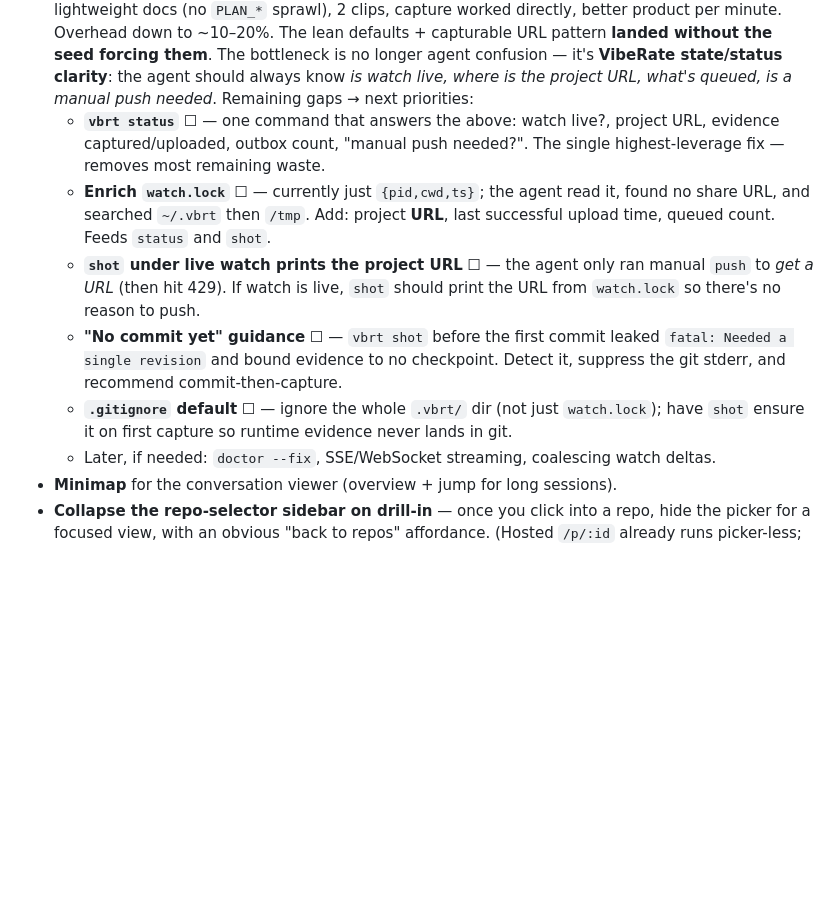
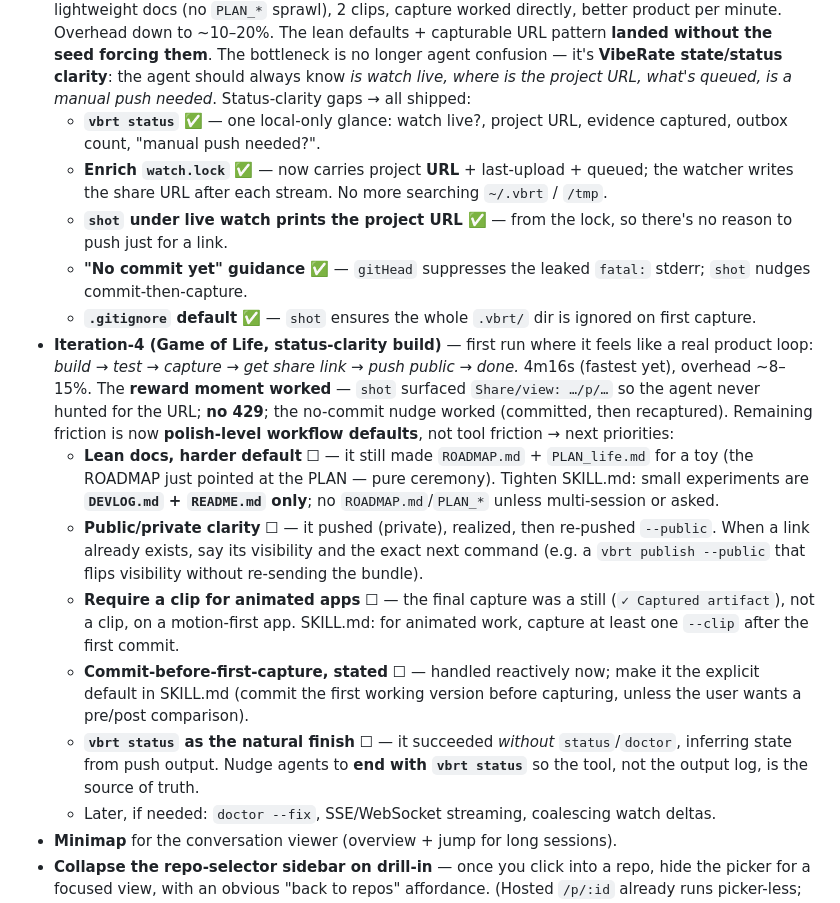
Before and after one commit to michaperki/VibeRate, a Markdown page: ROADMAP.md, the part around the change. Drawn GitHub-style; blank space fills up the shorter version.

Commit message:
docs: iteration-4 learnings — artifact/publish loop closed
Best run yet (4m16s, ~8–15% overhead): share URL surfaced during capture, no
429, public link shipped, no-commit nudge worked. Flips the iteration-3
status-clarity items to shipped and records the remaining polish-level workflow
defaults (lean docs harder, public/private clarity, require a clip on animated
apps, commit-before-capture, end with vbrt status) in ROADMAP/ARTIFACTS.

Co-Authored-By: Claude Opus 4.8 <noreply@anthropic.com>

```diff
--- a/ROADMAP.md
+++ b/ROADMAP.md
@@ -97,21 +97,39 @@ Social features all require a shared backend, so a thin deploy gates most of wha
   URL pattern **landed without the seed forcing them**. The bottleneck is no longer
   agent confusion — it's **VibeRate state/status clarity**: the agent should always know
   *is watch live, where is the project URL, what's queued, is a manual push needed*.
-  Remaining gaps → next priorities:
-  - **`vbrt status`** ☐ — one command that answers the above: watch live?, project URL,
-    evidence captured/uploaded, outbox count, "manual push needed?". The single
-    highest-leverage fix — removes most remaining waste.
-  - **Enrich `watch.lock`** ☐ — currently just `{pid,cwd,ts}`; the agent read it, found
-    no share URL, and searched `~/.vbrt` then `/tmp`. Add: project **URL**, last
-    successful upload time, queued count. Feeds `status` and `shot`.
-  - **`shot` under live watch prints the project URL** ☐ — the agent only ran manual
-    `push` to *get a URL* (then hit 429). If watch is live, `shot` should print the URL
-    from `watch.lock` so there's no reason to push.
-  - **"No commit yet" guidance** ☐ — `vbrt shot` before the first commit leaked
-    `fatal: Needed a single revision` and bound evidence to no checkpoint. Detect it,
-    suppress the git stderr, and recommend commit-then-capture.
-  - **`.gitignore` default** ☐ — ignore the whole `.vbrt/` dir (not just `watch.lock`);
-    have `shot` ensure it on first capture so runtime evidence never lands in git.
+  Status-clarity gaps → all shipped:
+  - **`vbrt status`** ✅ — one local-only glance: watch live?, project URL, evidence
+    captured, outbox count, "manual push needed?".
+  - **Enrich `watch.lock`** ✅ — now carries project **URL** + last-upload + queued; the
+    watcher writes the share URL after each stream. No more searching `~/.vbrt` / `/tmp`.
+  - **`shot` under live watch prints the project URL** ✅ — from the lock, so there's no
+    reason to push just for a link.
+  - **"No commit yet" guidance** ✅ — `gitHead` suppresses the leaked `fatal:` stderr;
+    `shot` nudges commit-then-capture.
+  - **`.gitignore` default** ✅ — `shot` ensures the whole `.vbrt/` dir is ignored on
+    first capture.
+- **Iteration-4 (Game of Life, status-clarity build)** — first run where it feels like a
+  real product loop: *build → test → capture → get share link → push public → done.*
+  4m16s (fastest yet), overhead ~8–15%. The **reward moment worked** — `shot` surfaced
+  `Share/view: …/p/…` so the agent never hunted for the URL; **no 429**; the no-commit
+  nudge worked (committed, then recaptured). Remaining friction is now **polish-level
+  workflow defaults**, not tool friction → next priorities:
+  - **Lean docs, harder default** ☐ — it still made `ROADMAP.md` + `PLAN_life.md` for a
+    toy (the ROADMAP just pointed at the PLAN — pure ceremony). Tighten SKILL.md: small
+    experiments are **`DEVLOG.md` + `README.md` only**; no `ROADMAP.md`/`PLAN_*` unless
+    multi-session or asked.
+  - **Public/private clarity** ☐ — it pushed (private), realized, then re-pushed
+    `--public`. When a link already exists, say its visibility and the exact next command
+    (e.g. a `vbrt publish --public` that flips visibility without re-sending the bundle).
+  - **Require a clip for animated apps** ☐ — the final capture was a still
+    (`✓ Captured artifact`), not a clip, on a motion-first app. SKILL.md: for animated
+    work, capture at least one `--clip` after the first commit.
+  - **Commit-before-first-capture, stated** ☐ — handled reactively now; make it the
+    explicit default in SKILL.md (commit the first working version before capturing,
+    unless the user wants a pre/post comparison).
+  - **`vbrt status` as the natural finish** ☐ — it succeeded *without* `status`/`doctor`,
+    inferring state from push output. Nudge agents to **end with `vbrt status`** so the
+    tool, not the output log, is the source of truth.
   - Later, if needed: `doctor --fix`, SSE/WebSocket streaming, coalescing watch deltas.
 - **Minimap** for the conversation viewer (overview + jump for long sessions).
 - **Collapse the repo-selector sidebar on drill-in** — once you click into a repo, hide the picker for a focused view, with an obvious "back to repos" affordance. (Hosted `/p/:id` already runs picker-less; this brings the same focus to the local multi-project view.)
```
Also changed, not shown: ARTIFACTS.md (+6 -0 lines).
